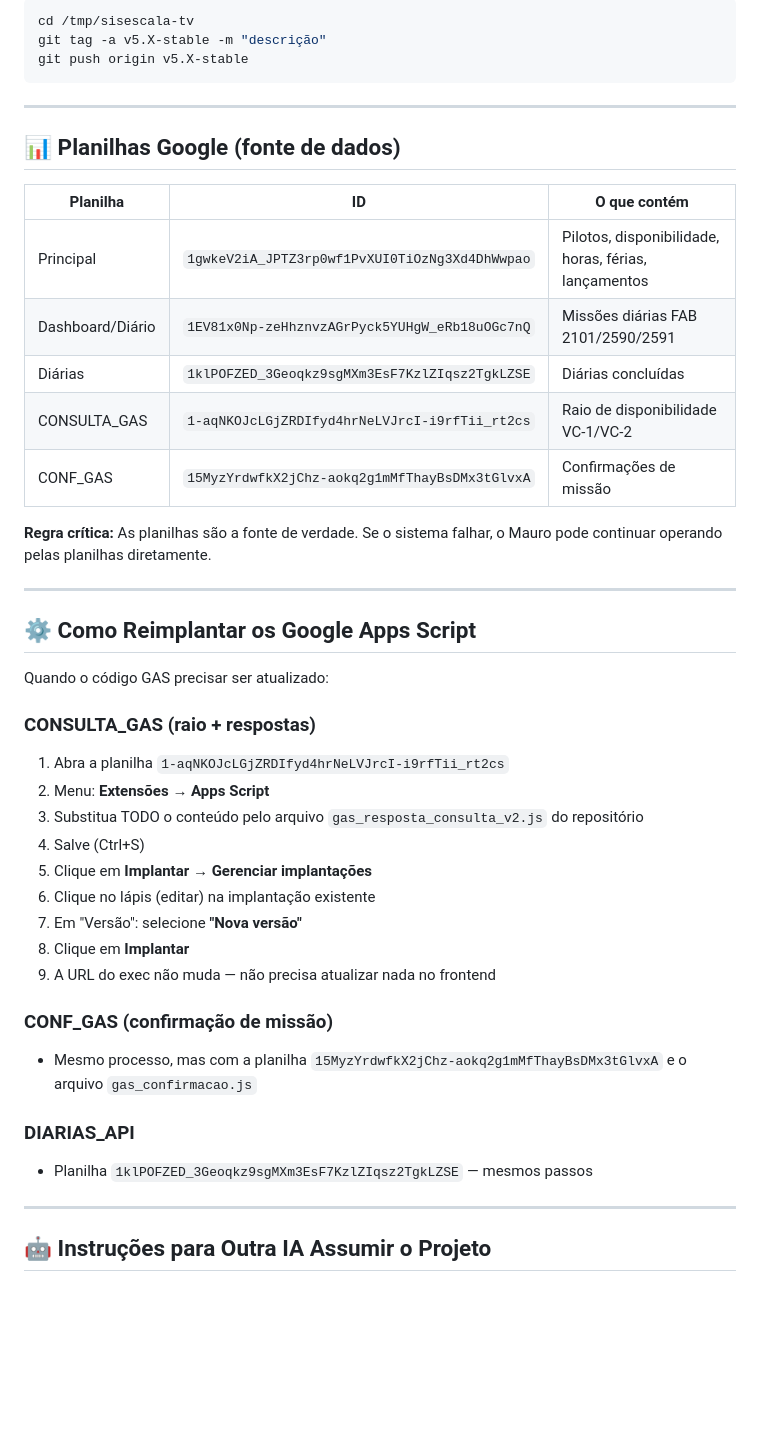
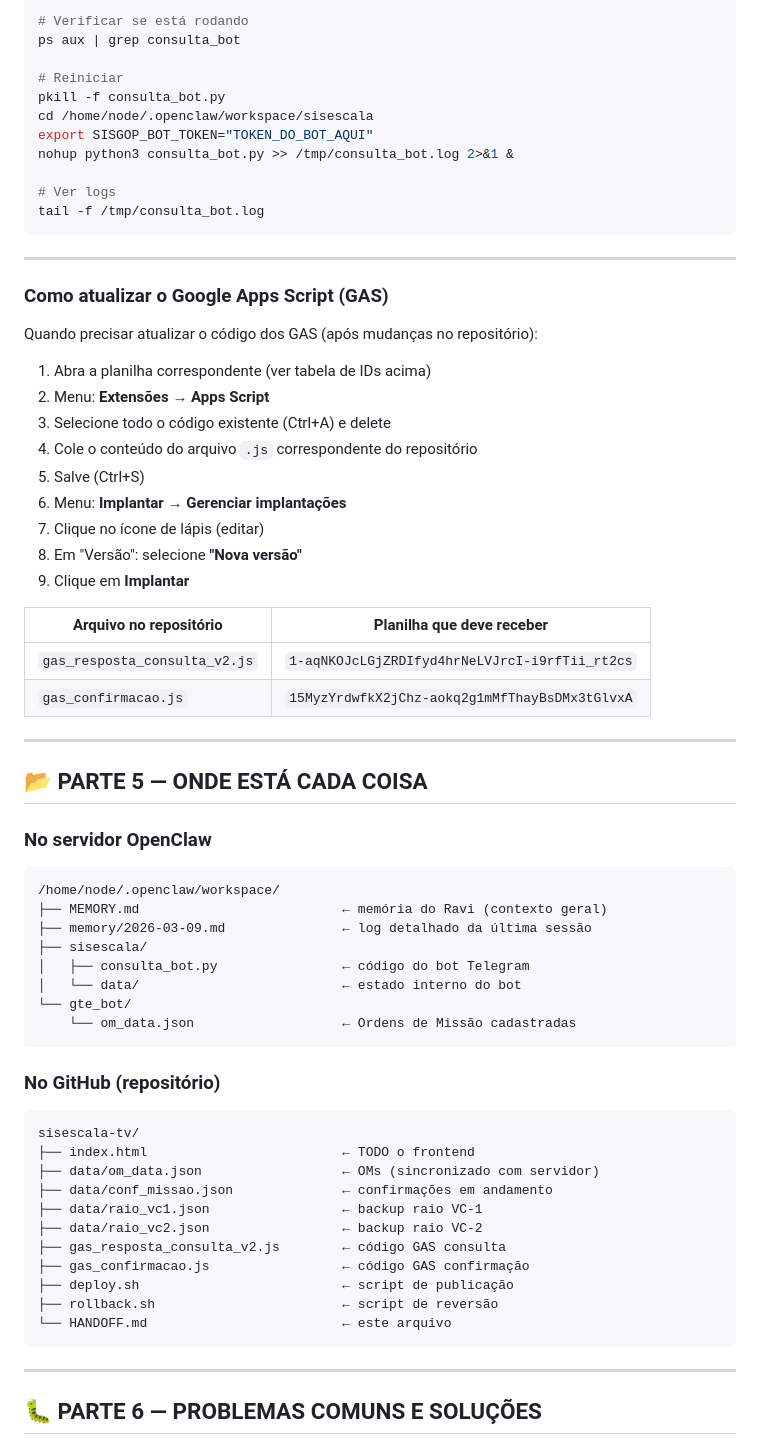
Before and after one commit to mauromamachado-creator/sisescala-tv, a Markdown page: HANDOFF.md, the part around one of its changes. Rendered like a GitHub page; blank space fills up the shorter version.

````diff
--- a/HANDOFF.md
+++ b/HANDOFF.md
@@ -119,47 +212,70 @@ Versões estáveis disponíveis: `v5.0-stable`, `v5.1-stable`
 ```bash
-cd /tmp/sisescala-tv
-git tag -a v5.X-stable -m "descrição"
-git push origin v5.X-stable
+# Verificar se está rodando
+ps aux | grep consulta_bot
+
+# Reiniciar
+pkill -f consulta_bot.py
+cd /home/node/.openclaw/workspace/sisescala
+export SISGOP_BOT_TOKEN="TOKEN_DO_BOT_AQUI"
+nohup python3 consulta_bot.py >> /tmp/consulta_bot.log 2>&1 &
+
+# Ver logs
+tail -f /tmp/consulta_bot.log
 ```
 
 ---
 
-## 📊 Planilhas Google (fonte de dados)
+### Como atualizar o Google Apps Script (GAS)
 
-| Planilha | ID | O que contém |
-|---|---|---|
-| Principal | `1gwkeV2iA_JPTZ3rp0wf1PvXUI0TiOzNg3Xd4DhWwpao` | Pilotos, disponibilidade, horas, férias, lançamentos |
-| Dashboard/Diário | `1EV81x0Np-zeHhznvzAGrPyck5YUHgW_eRb18uOGc7nQ` | Missões diárias FAB 2101/2590/2591 |
-| Diárias | `1klPOFZED_3Geoqkz9sgMXm3EsF7KzlZIqsz2TgkLZSE` | Diárias concluídas |
-| CONSULTA_GAS | `1-aqNKOJcLGjZRDIfyd4hrNeLVJrcI-i9rfTii_rt2cs` | Raio de disponibilidade VC-1/VC-2 |
-| CONF_GAS | `15MyzYrdwfkX2jChz-aokq2g1mMfThayBsDMx3tGlvxA` | Confirmações de missão |
+Quando precisar atualizar o código dos GAS (após mudanças no repositório):
 
-**Regra crítica:** As planilhas são a fonte de verdade. Se o sistema falhar, o Mauro pode continuar operando pelas planilhas diretamente.
+1. Abra a planilha correspondente (ver tabela de IDs acima)
+2. Menu: **Extensões → Apps Script**
+3. Selecione todo o código existente (Ctrl+A) e delete
+4. Cole o conteúdo do arquivo `.js` correspondente do repositório
+5. Salve (Ctrl+S)
+6. Menu: **Implantar → Gerenciar implantações**
+7. Clique no ícone de lápis (editar)
+8. Em "Versão": selecione **"Nova versão"**
+9. Clique em **Implantar**
+
+| Arquivo no repositório | Planilha que deve receber |
+|---|---|
+| `gas_resposta_consulta_v2.js` | `1-aqNKOJcLGjZRDIfyd4hrNeLVJrcI-i9rfTii_rt2cs` |
+| `gas_confirmacao.js` | `15MyzYrdwfkX2jChz-aokq2g1mMfThayBsDMx3tGlvxA` |
 
 ---
 
-## ⚙️ Como Reimplantar os Google Apps Script
+## 📂 PARTE 5 — ONDE ESTÁ CADA COISA
 
-Quando o código GAS precisar ser atualizado:
+### No servidor OpenClaw
+```
+/home/node/.openclaw/workspace/
+├── MEMORY.md                          ← memória do Ravi (contexto geral)
+├── memory/2026-03-09.md               ← log detalhado da última sessão
+├── sisescala/
+│   ├── consulta_bot.py                ← código do bot Telegram
+│   └── data/                          ← estado interno do bot
+└── gte_bot/
+    └── om_data.json                   ← Ordens de Missão cadastradas
+```
 
-### CONSULTA_GAS (raio + respostas)
-1. Abra a planilha `1-aqNKOJcLGjZRDIfyd4hrNeLVJrcI-i9rfTii_rt2cs`
-2. Menu: **Extensões → Apps Script**
-3. Substitua TODO o conteúdo pelo arquivo `gas_resposta_consulta_v2.js` do repositório
-4. Salve (Ctrl+S)
-5. Clique em **Implantar → Gerenciar implantações**
-6. Clique no lápis (editar) na implantação existente
-7. Em "Versão": selecione **"Nova versão"**
-8. Clique em **Implantar**
-9. A URL do exec não muda — não precisa atualizar nada no frontend
-
-### CONF_GAS (confirmação de missão)
-- Mesmo processo, mas com a planilha `15MyzYrdwfkX2jChz-aokq2g1mMfThayBsDMx3tGlvxA` e o arquivo `gas_confirmacao.js`
-
-### DIARIAS_API
-- Planilha `1klPOFZED_3Geoqkz9sgMXm3EsF7KzlZIqsz2TgkLZSE` — mesmos passos
+### No GitHub (repositório)
+```
+sisescala-tv/
+├── index.html                         ← TODO o frontend
+├── data/om_data.json                  ← OMs (sincronizado com servidor)
+├── data/conf_missao.json              ← confirmações em andamento
+├── data/raio_vc1.json                 ← backup raio VC-1
+├── data/raio_vc2.json                 ← backup raio VC-2
+├── gas_resposta_consulta_v2.js        ← código GAS consulta
+├── gas_confirmacao.js                 ← código GAS confirmação
+├── deploy.sh                          ← script de publicação
+├── rollback.sh                        ← script de reversão
+└── HANDOFF.md                         ← este arquivo
+```
 
 ---
 
-## 🤖 Instruções para Outra IA Assumir o Projeto
+## 🐛 PARTE 6 — PROBLEMAS COMUNS E SOLUÇÕES
 
````
Also changed, not shown: other parts of HANDOFF.md (+211 -141 lines).
